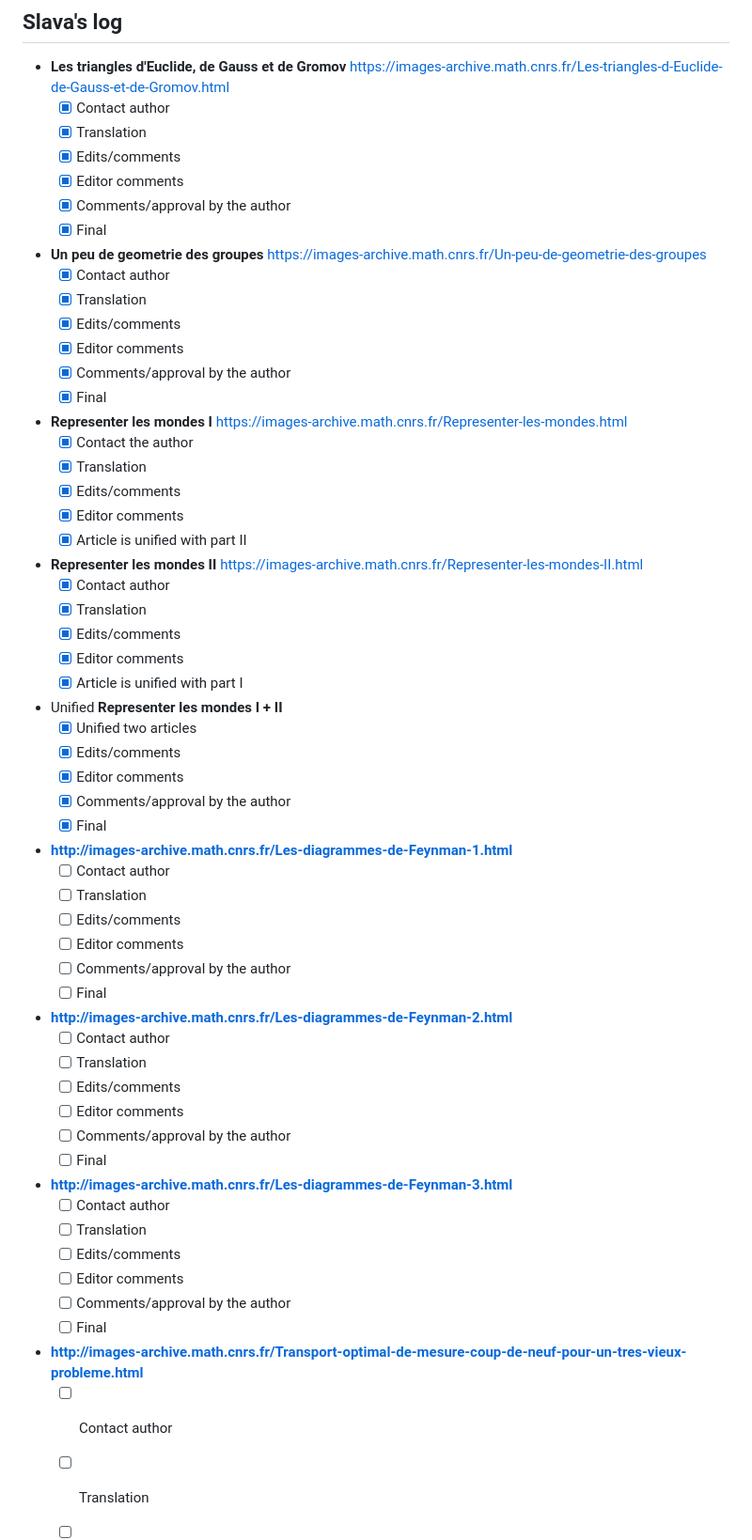
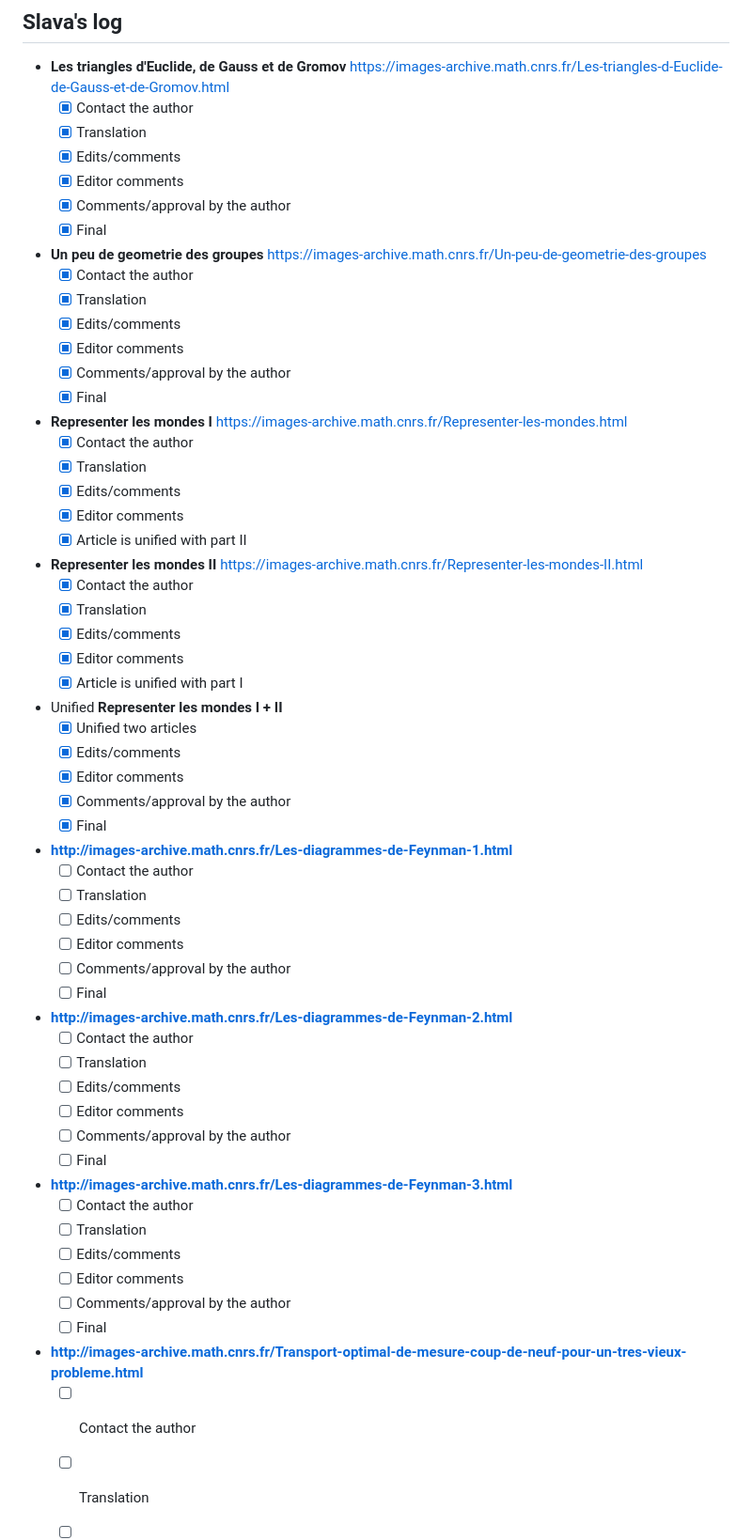
Before and after one commit to rostislav-matveev/AMR-translations, a Markdown page: README.md, the part around the change printed below. Shown: that part at 94% size. Rendered like a GitHub page.

```diff
--- a/README.md
+++ b/README.md
@@ -5,7 +5,7 @@ Translation of articles for amr
 
 * **Les triangles d'Euclide, de Gauss et de Gromov**
   https://images-archive.math.cnrs.fr/Les-triangles-d-Euclide-de-Gauss-et-de-Gromov.html
-  - [x] Contact author
+  - [x] Contact the author
   - [x] Translation
   - [x] Edits/comments
   - [x] Editor comments
@@ -14,7 +14,7 @@ Translation of articles for amr
 
 * **Un peu de geometrie des groupes**
   https://images-archive.math.cnrs.fr/Un-peu-de-geometrie-des-groupes
-  - [x] Contact author
+  - [x] Contact the author
   - [x] Translation
   - [x] Edits/comments
   - [x] Editor comments
@@ -31,7 +31,7 @@ Translation of articles for amr
 
 * **Representer les mondes II**
   https://images-archive.math.cnrs.fr/Representer-les-mondes-II.html
-  - [x] Contact author
+  - [x] Contact the author
   - [x] Translation
   - [x] Edits/comments
   - [x] Editor comments
@@ -45,7 +45,7 @@ Translation of articles for amr
   - [X] Final
 
 * **http://images-archive.math.cnrs.fr/Les-diagrammes-de-Feynman-1.html**
-  - [ ] Contact author
+  - [ ] Contact the author
   - [ ] Translation
   - [ ] Edits/comments
   - [ ] Editor comments
@@ -53,7 +53,7 @@ Translation of articles for amr
   - [ ] Final
 
 * **http://images-archive.math.cnrs.fr/Les-diagrammes-de-Feynman-2.html**
-  - [ ] Contact author
+  - [ ] Contact the author
   - [ ] Translation
   - [ ] Edits/comments
   - [ ] Editor comments
@@ -61,7 +61,7 @@ Translation of articles for amr
   - [ ] Final
 
 * **http://images-archive.math.cnrs.fr/Les-diagrammes-de-Feynman-3.html**
-  - [ ] Contact author
+  - [ ] Contact the author
   - [ ] Translation
   - [ ] Edits/comments
   - [ ] Editor comments
@@ -69,7 +69,7 @@ Translation of articles for amr
   - [ ] Final
 
 * **http://images-archive.math.cnrs.fr/Transport-optimal-de-mesure-coup-de-neuf-pour-un-tres-vieux-probleme.html**
-  - [ ] Contact author
+  - [ ] Contact the author
   - [ ] Translation
   - [ ] Edits/comments
   - [ ] Editor comments
```
Also changed, not shown: other parts of README.md (+5 -5 lines).
